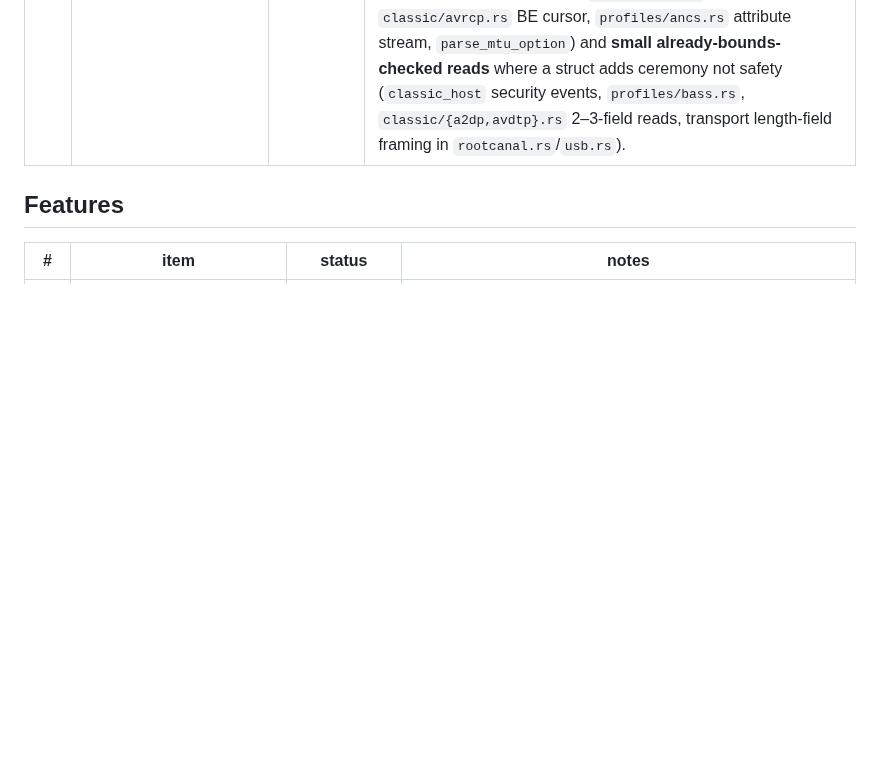
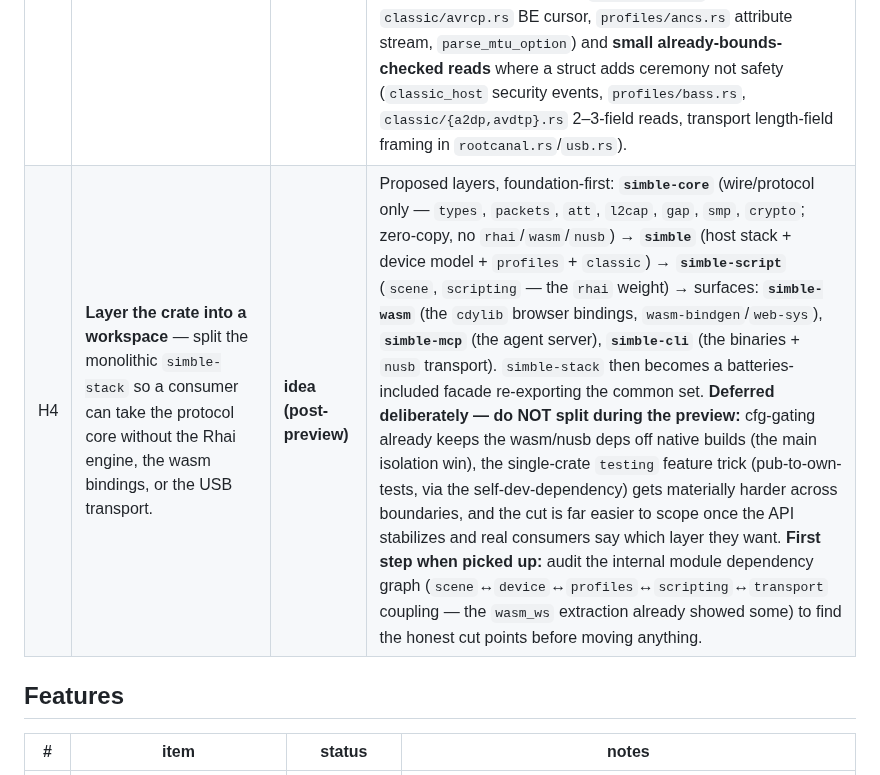
Before and after one commit to schilit/simble, a Markdown page: docs/roadmap.md, the part around the change. GitHub-like rendering; blank space fills up the shorter version.

Commit message:
docs: add H4 — layer the crate into a workspace (deferred post-preview)
Co-Authored-By: Claude Opus 4.8 <noreply@anthropic.com>

```diff
--- a/docs/roadmap.md
+++ b/docs/roadmap.md
@@ -13,6 +13,7 @@
 | H1 | **Android-target build break** in `src/transport/usb.rs`. | **done** (2560f4d) | Not an nusb version bump: nusb 0.2.7 cfg-gates `bus_id`/`device_address`/`port_chain`/`list_devices` off `target_os = "android"` (no USB enumeration there). Fixed by cfg-gating with android fallbacks; desktop codegen byte-identical. The "Android crate" CI check should now pass. |
 | H2 | **CI green** — fmt drift + the lint failures it was masking. | **done** (fafdb11) | `cargo fmt -p simble` (current stable), then the clippy/doc failures each gate exposed once the prior passed: mcp.rs collapsible-if, three bridge lints, seven doc-links-to-private-items from the extraction. `main`'s CI is fully green for the first time. |
 | H3 | **Typed zerocopy host parsing.** | **done** (7a4fa3d, ef2d64d, asha, 8947a5b) | A full survey settled the scope. Every clean-fit, misread-prone parser is now a typed view: `packets/{hci_events,ext_adv,big,iso,l2cap_signaling,att}`, `client/gatt_client`, btsnoop (`netsim.rs`), `scan_report.rs` AD decode, the **SMP pairing path** (`MasterIdentification`/`IdentityAddressInformation`, EDIV as `U16`), **ASHA ReadOnlyProperties** (the reserved-byte skip), and the **three classic inquiry-result records** (`InquiryResponse`/`InquiryResponseRssi` — the variable `cod_offset` is now structural, per-form tests added). Deliberately left hand-rolled, with rationale: **variable-length TLV** where a fixed struct is the wrong tool (`classic/sdp.rs` bodies, `classic/avrcp.rs` BE cursor, `profiles/ancs.rs` attribute stream, `parse_mtu_option`) and **small already-bounds-checked reads** where a struct adds ceremony not safety (`classic_host` security events, `profiles/bass.rs`, `classic/{a2dp,avdtp}.rs` 2–3-field reads, transport length-field framing in `rootcanal.rs`/`usb.rs`). |
+| H4 | **Layer the crate into a workspace** — split the monolithic `simble-stack` so a consumer can take the protocol core without the Rhai engine, the wasm bindings, or the USB transport. | **idea (post-preview)** | Proposed layers, foundation-first: **`simble-core`** (wire/protocol only — `types`, `packets`, `att`, `l2cap`, `gap`, `smp`, `crypto`; zero-copy, no `rhai`/`wasm`/`nusb`) → **`simble`** (host stack + device model + `profiles` + `classic`) → **`simble-script`** (`scene`, `scripting` — the `rhai` weight) → surfaces: **`simble-wasm`** (the `cdylib` browser bindings, `wasm-bindgen`/`web-sys`), **`simble-mcp`** (the agent server), **`simble-cli`** (the binaries + `nusb` transport). `simble-stack` then becomes a batteries-included facade re-exporting the common set. **Deferred deliberately — do NOT split during the preview:** cfg-gating already keeps the wasm/nusb deps off native builds (the main isolation win), the single-crate `testing` feature trick (pub-to-own-tests, via the self-dev-dependency) gets materially harder across boundaries, and the cut is far easier to scope once the API stabilizes and real consumers say which layer they want. **First step when picked up:** audit the internal module dependency graph (`scene`↔`device`↔`profiles`↔`scripting`↔`transport` coupling — the `wasm_ws` extraction already showed some) to find the honest cut points before moving anything. |
 
 ## Features
 
```
